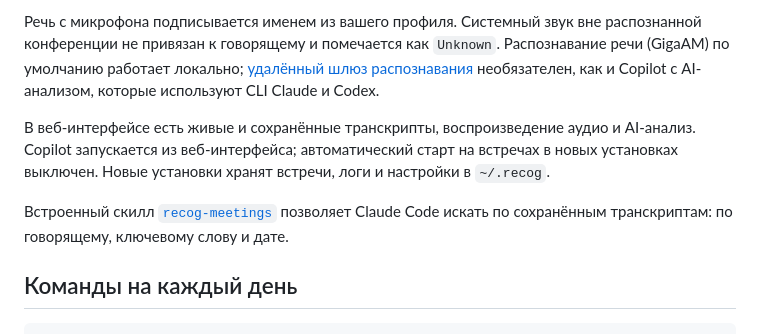
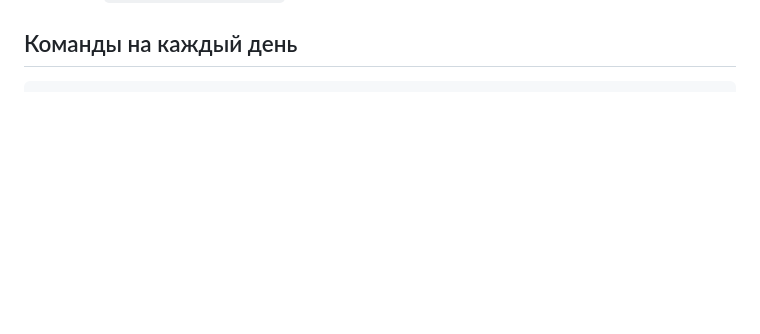
Before and after one commit to materkey/recog, a Markdown page: README.md, the part around one of its changes. Rendered like a GitHub page; blank space fills up the shorter version.

````diff
--- a/README.md
+++ b/README.md
@@ -87,19 +108,3 @@ flowchart TD
-Речь с микрофона подписывается именем из вашего профиля.
-Системный звук вне распознанной конференции не привязан к говорящему и
-помечается как `Unknown`.
-Распознавание речи (GigaAM) по умолчанию работает локально;
-[удалённый шлюз распознавания](docs/asr-server.md) необязателен, как и Copilot с
-AI-анализом, которые используют CLI Claude и Codex.
-
-В веб-интерфейсе есть живые и сохранённые транскрипты, воспроизведение аудио и
-AI-анализ. Copilot запускается из веб-интерфейса; автоматический старт на встречах
-в новых установках выключен. Новые установки хранят встречи, логи и настройки в
-`~/.recog`.
-
-Встроенный скилл [`recog-meetings`](.claude/skills/recog-meetings/SKILL.md)
-позволяет Claude Code искать по сохранённым транскриптам: по говорящему, ключевому
-слову и дате.
-
 ## Команды на каждый день
 
 ```bash
````
Also changed, not shown: other parts of README.md (+50 -29 lines), docs/repository-layout.md (+1 -0 lines), assets/readme/meeting.png (added), 2 other files.
